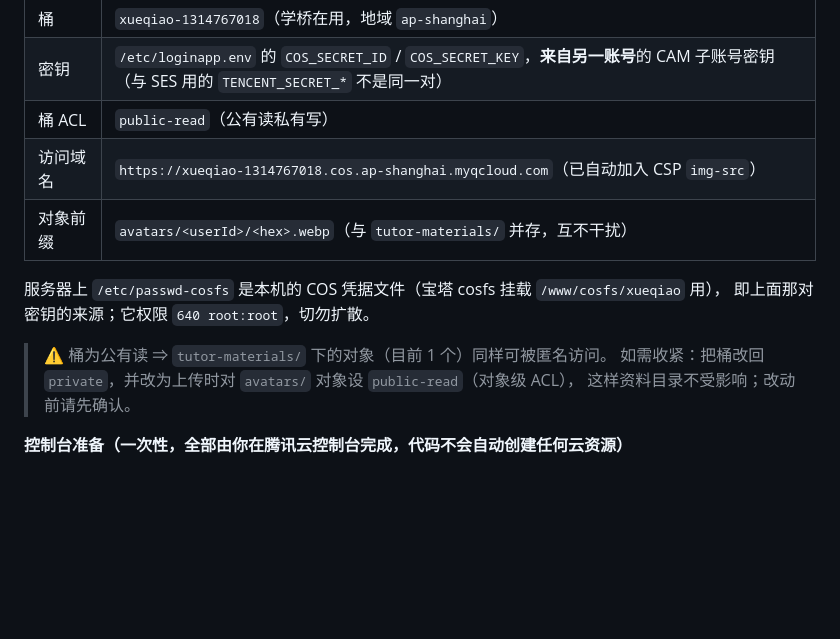
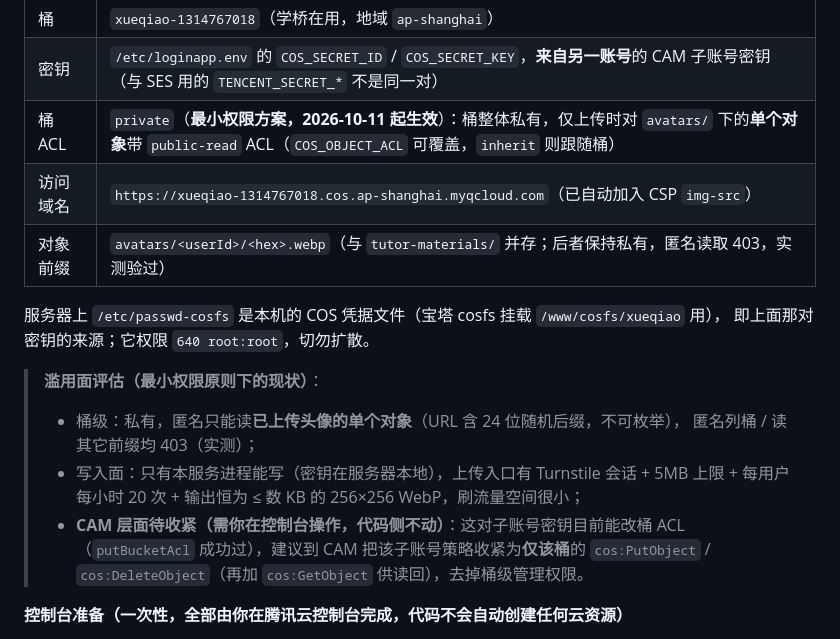
Before and after one commit to couvor/couvor-mingyang-login, a Markdown page: README-DELIVERY.md, the part around the change. Drawn GitHub-style; blank space fills up the shorter version.

Commit message:
docs: 头像存储改为桶私有+对象级 public-read，补滥用面评估与 CAM 收紧建议

```diff
--- a/README-DELIVERY.md
+++ b/README-DELIVERY.md
@@ -195,16 +195,21 @@ read -r -s -p 'SMTP 密码: ' P \
 | --- | --- |
 | 桶 | `xueqiao-1314767018`（学桥在用，地域 `ap-shanghai`） |
 | 密钥 | `/etc/loginapp.env` 的 `COS_SECRET_ID` / `COS_SECRET_KEY`，**来自另一账号**的 CAM 子账号密钥（与 SES 用的 `TENCENT_SECRET_*` 不是同一对） |
-| 桶 ACL | `public-read`（公有读私有写） |
+| 桶 ACL | `private`（**最小权限方案，2026-10-11 起生效**）：桶整体私有，仅上传时对 `avatars/` 下的**单个对象**带 `public-read` ACL（`COS_OBJECT_ACL` 可覆盖，`inherit` 则跟随桶） |
 | 访问域名 | `https://xueqiao-1314767018.cos.ap-shanghai.myqcloud.com`（已自动加入 CSP `img-src`） |
-| 对象前缀 | `avatars/<userId>/<hex>.webp`（与 `tutor-materials/` 并存，互不干扰） |
+| 对象前缀 | `avatars/<userId>/<hex>.webp`（与 `tutor-materials/` 并存；后者保持私有，匿名读取 403，实测验过） |
 
 服务器上 `/etc/passwd-cosfs` 是本机的 COS 凭据文件（宝塔 cosfs 挂载 `/www/cosfs/xueqiao` 用），
 即上面那对密钥的来源；它权限 `640 root:root`，切勿扩散。
 
-> ⚠️ 桶为公有读 ⇒ `tutor-materials/` 下的对象（目前 1 个）同样可被匿名访问。
-> 如需收紧：把桶改回 `private`，并改为上传时对 `avatars/` 对象设 `public-read`（对象级 ACL），
-> 这样资料目录不受影响；改动前请先确认。
+> **滥用面评估（最小权限原则下的现状）**：
+> - 桶级：私有，匿名只能读**已上传头像的单个对象**（URL 含 24 位随机后缀，不可枚举），
+>   匿名列桶 / 读其它前缀均 403（实测）；
+> - 写入面：只有本服务进程能写（密钥在服务器本地），上传入口有 Turnstile 会话 +
+>   5MB 上限 + 每用户每小时 20 次 + 输出恒为 ≤ 数 KB 的 256×256 WebP，刷流量空间很小；
+> - **CAM 层面待收紧（需你在控制台操作，代码侧不动）**：这对子账号密钥目前能改桶 ACL
+>   （`putBucketAcl` 成功过），建议到 CAM 把该子账号策略收紧为**仅该桶**的
+>   `cos:PutObject` / `cos:DeleteObject`（再加 `cos:GetObject` 供读回），去掉桶级管理权限。
 
 **控制台准备（一次性，全部由你在腾讯云控制台完成，代码不会自动创建任何云资源）**
 
```
